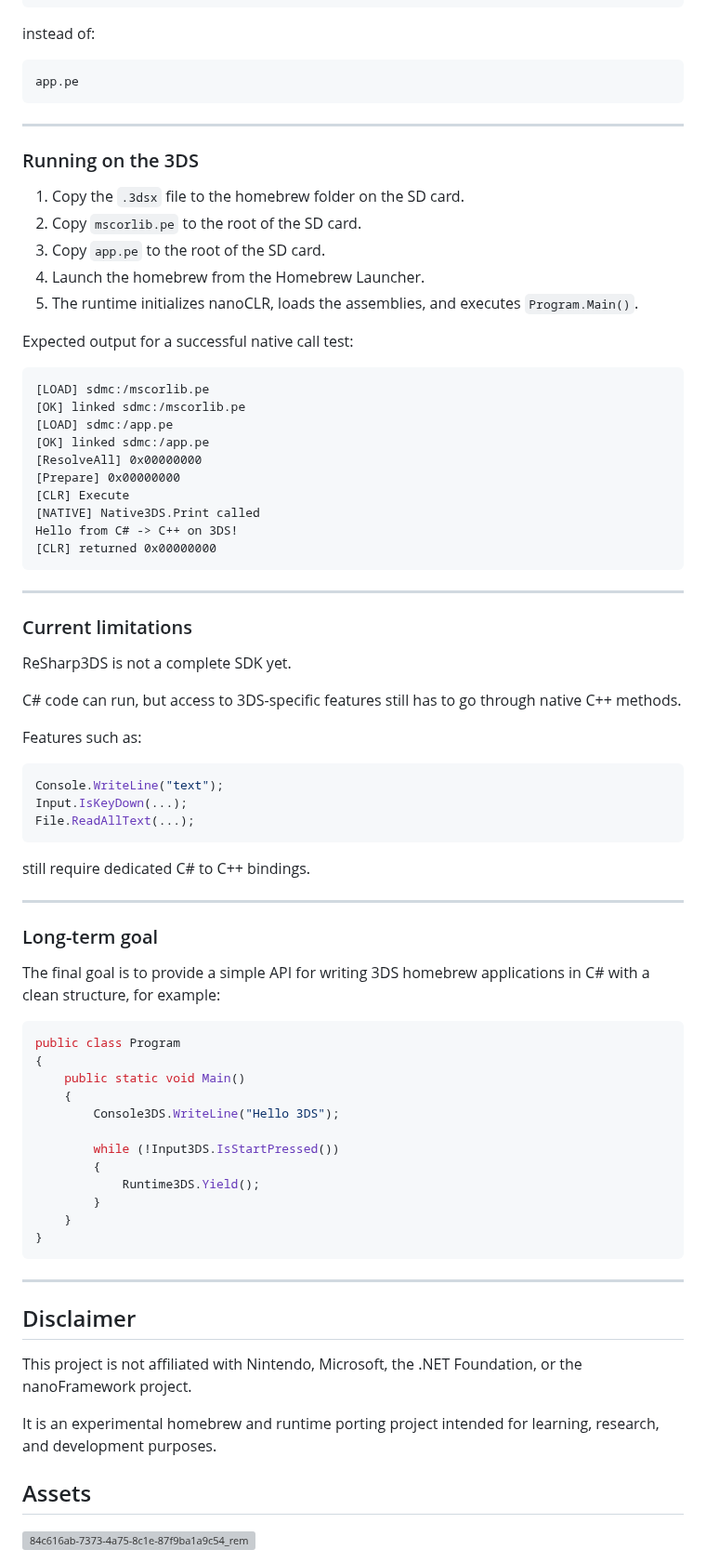
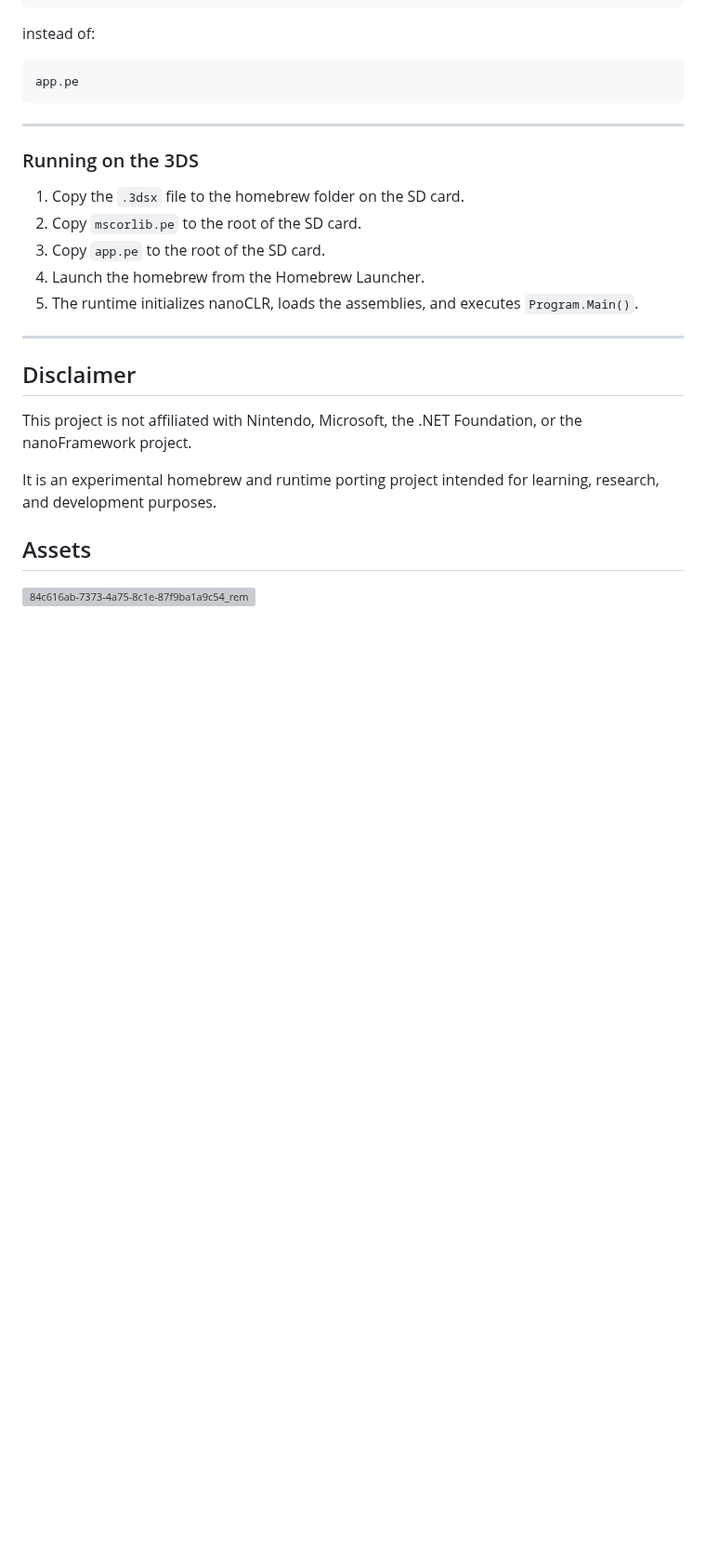
Before and after one commit to saiitanaa/ReSharp3DS, a Markdown page: README.md, the part around the change. Shown at 93% size. Rendered like a GitHub page; blank space fills up the shorter version; grey boxes are pictures that could not be loaded.

````diff
--- a/README.md
+++ b/README.md
@@ -205,60 +205,6 @@ app.pe
 4. Launch the homebrew from the Homebrew Launcher.
 5. The runtime initializes nanoCLR, loads the assemblies, and executes `Program.Main()`.
 
-Expected output for a successful native call test:
-
-```txt
-[LOAD] sdmc:/mscorlib.pe
-[OK] linked sdmc:/mscorlib.pe
-[LOAD] sdmc:/app.pe
-[OK] linked sdmc:/app.pe
-[ResolveAll] 0x00000000
-[Prepare] 0x00000000
-[CLR] Execute
-[NATIVE] Native3DS.Print called
-Hello from C# -> C++ on 3DS!
-[CLR] returned 0x00000000
-```
-
----
-
-### Current limitations
-
-ReSharp3DS is not a complete SDK yet.
-
-C# code can run, but access to 3DS-specific features still has to go through native C++ methods.
-
-Features such as:
-
-```csharp
-Console.WriteLine("text");
-Input.IsKeyDown(...);
-File.ReadAllText(...);
-```
-
-still require dedicated C# to C++ bindings.
-
----
-
-### Long-term goal
-
-The final goal is to provide a simple API for writing 3DS homebrew applications in C# with a clean structure, for example:
-
-```csharp
-public class Program
-{
-    public static void Main()
-    {
-        Console3DS.WriteLine("Hello 3DS");
-
-        while (!Input3DS.IsStartPressed())
-        {
-            Runtime3DS.Yield();
-        }
-    }
-}
-```
-
 ---
 
 ## Disclaimer
````
